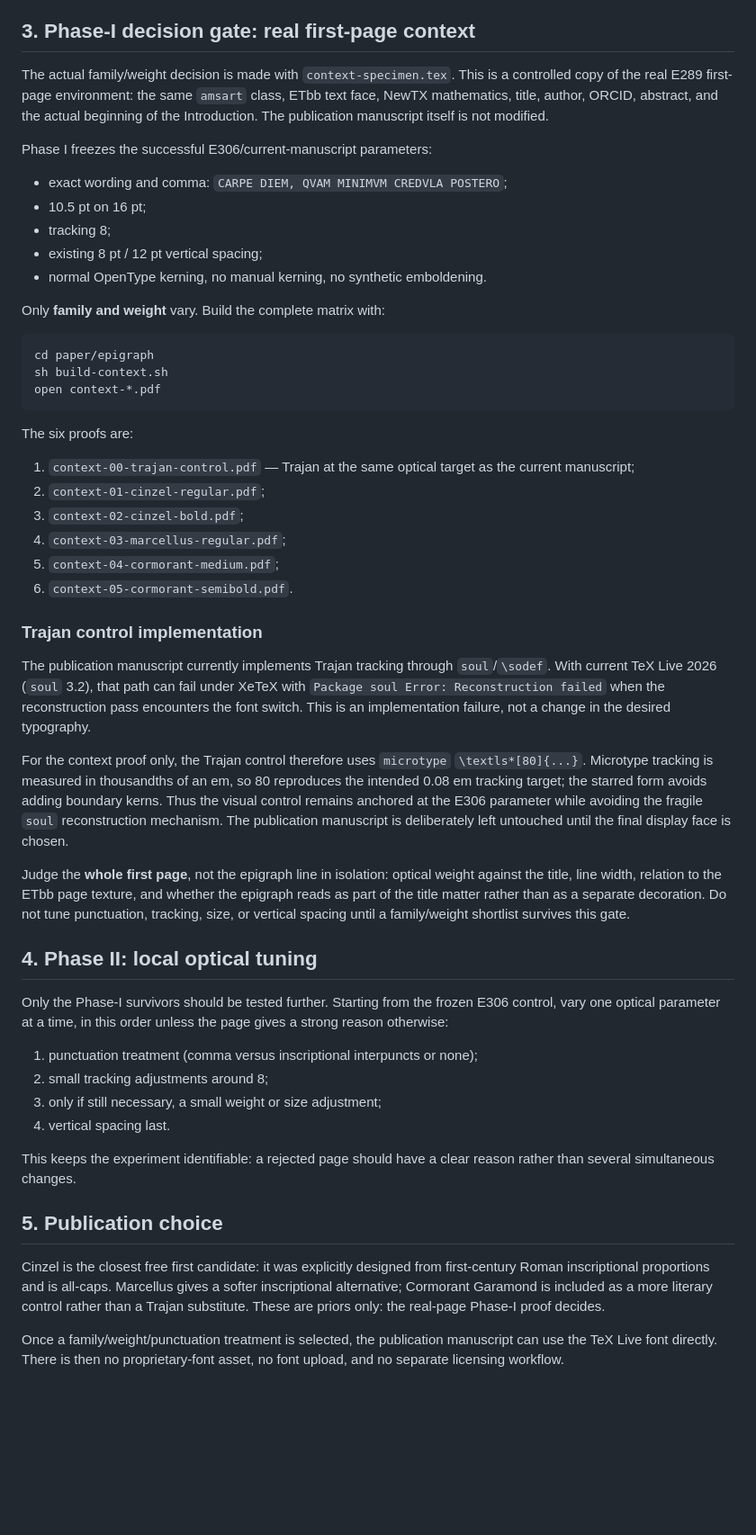
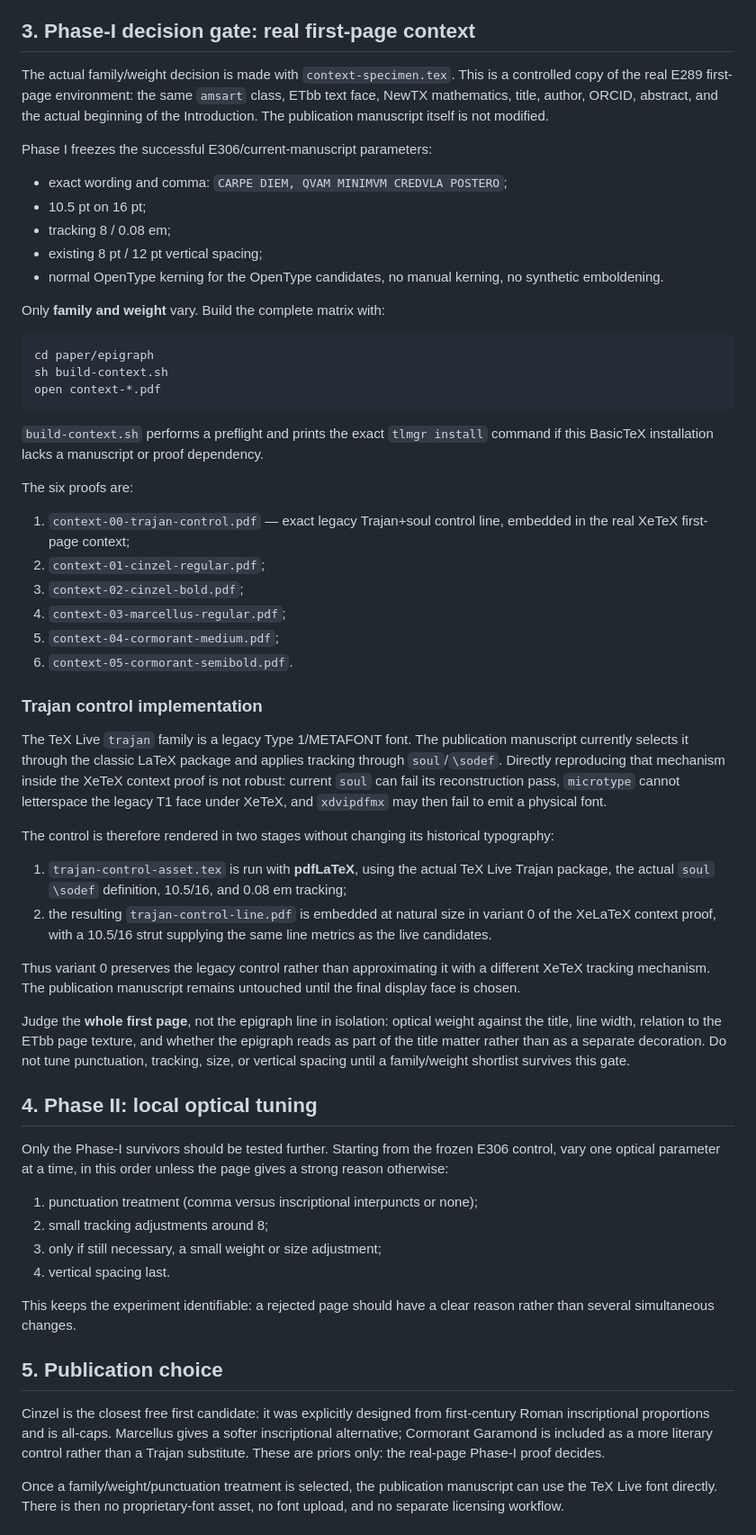
Before and after one commit to Yuren-Tang/erdos-289, a Markdown page: paper/epigraph/README.md, the part around one of its changes. Shown at 90% size. Rendered like a GitHub page; blank space fills up the shorter version.

Commit message:
Document two-stage legacy Trajan control build

````diff
--- a/paper/epigraph/README.md
+++ b/paper/epigraph/README.md
@@ -48,21 +48,22 @@ Garamond Medium/Semibold, with punctuation variants where useful.
 
 ## 3. Phase-I decision gate: real first-page context
 
-The actual family/weight decision is made with `context-specimen.tex`.  This is
+The actual family/weight decision is made with `context-specimen.tex`. This is
 a controlled copy of the real E289 first-page environment: the same `amsart`
 class, ETbb text face, NewTX mathematics, title, author, ORCID, abstract, and the
-actual beginning of the Introduction.  The publication manuscript itself is
-not modified.
+actual beginning of the Introduction. The publication manuscript itself is not
+modified.
 
 Phase I freezes the successful E306/current-manuscript parameters:
 
 - exact wording and comma: `CARPE DIEM, QVAM MINIMVM CREDVLA POSTERO`;
 - 10.5 pt on 16 pt;
-- tracking 8;
+- tracking 8 / 0.08 em;
 - existing 8 pt / 12 pt vertical spacing;
-- normal OpenType kerning, no manual kerning, no synthetic emboldening.
+- normal OpenType kerning for the OpenType candidates, no manual kerning, no
+  synthetic emboldening.
 
-Only **family and weight** vary.  Build the complete matrix with:
+Only **family and weight** vary. Build the complete matrix with:
 
 ```sh
 cd paper/epigraph
@@ -70,10 +71,13 @@ sh build-context.sh
 open context-*.pdf
 ```
 
+`build-context.sh` performs a preflight and prints the exact `tlmgr install`
+command if this BasicTeX installation lacks a manuscript or proof dependency.
+
 The six proofs are:
 
-1. `context-00-trajan-control.pdf` — Trajan at the same optical target as the
-   current manuscript;
+1. `context-00-trajan-control.pdf` — exact legacy Trajan+soul control line,
+   embedded in the real XeTeX first-page context;
 2. `context-01-cinzel-regular.pdf`;
 3. `context-02-cinzel-bold.pdf`;
 4. `context-03-marcellus-regular.pdf`;
@@ -82,29 +86,36 @@ The six proofs are:
 
 ### Trajan control implementation
 
-The publication manuscript currently implements Trajan tracking through
-`soul`/`\sodef`.  With current TeX Live 2026 (`soul` 3.2), that path can fail
-under XeTeX with `Package soul Error: Reconstruction failed` when the
-reconstruction pass encounters the font switch.  This is an implementation
-failure, not a change in the desired typography.
+The TeX Live `trajan` family is a legacy Type 1/METAFONT font. The publication
+manuscript currently selects it through the classic LaTeX package and applies
+tracking through `soul`/`\sodef`. Directly reproducing that mechanism inside the
+XeTeX context proof is not robust: current `soul` can fail its reconstruction
+pass, `microtype` cannot letterspace the legacy T1 face under XeTeX, and
+`xdvipdfmx` may then fail to emit a physical font.
 
-For the context proof only, the Trajan control therefore uses `microtype`
-`\textls*[80]{...}`.  Microtype tracking is measured in thousandths of an em,
-so 80 reproduces the intended 0.08 em tracking target; the starred form avoids
-adding boundary kerns.  Thus the visual control remains anchored at the E306
-parameter while avoiding the fragile `soul` reconstruction mechanism.  The
-publication manuscript is deliberately left untouched until the final display
-face is chosen.
+The control is therefore rendered in two stages without changing its historical
+typography:
+
+1. `trajan-control-asset.tex` is run with **pdfLaTeX**, using the actual TeX Live
+   Trajan package, the actual `soul` `\sodef` definition, 10.5/16, and 0.08 em
+   tracking;
+2. the resulting `trajan-control-line.pdf` is embedded at natural size in
+   variant 0 of the XeLaTeX context proof, with a 10.5/16 strut supplying the
+   same line metrics as the live candidates.
+
+Thus variant 0 preserves the legacy control rather than approximating it with a
+different XeTeX tracking mechanism. The publication manuscript remains
+untouched until the final display face is chosen.
 
 Judge the **whole first page**, not the epigraph line in isolation: optical
 weight against the title, line width, relation to the ETbb page texture, and
 whether the epigraph reads as part of the title matter rather than as a separate
-decoration.  Do not tune punctuation, tracking, size, or vertical spacing until
+decoration. Do not tune punctuation, tracking, size, or vertical spacing until
 a family/weight shortlist survives this gate.
 
 ## 4. Phase II: local optical tuning
 
-Only the Phase-I survivors should be tested further.  Starting from the frozen
+Only the Phase-I survivors should be tested further. Starting from the frozen
 E306 control, vary one optical parameter at a time, in this order unless the
 page gives a strong reason otherwise:
 
@@ -121,7 +132,7 @@ reason rather than several simultaneous changes.
 Cinzel is the closest free first candidate: it was explicitly designed from
 first-century Roman inscriptional proportions and is all-caps. Marcellus gives
 a softer inscriptional alternative; Cormorant Garamond is included as a more
-literary control rather than a Trajan substitute.  These are priors only: the
+literary control rather than a Trajan substitute. These are priors only: the
 real-page Phase-I proof decides.
 
 Once a family/weight/punctuation treatment is selected, the publication
````
Also changed, not shown: other parts of paper/epigraph/README.md (+1 -1 lines).
